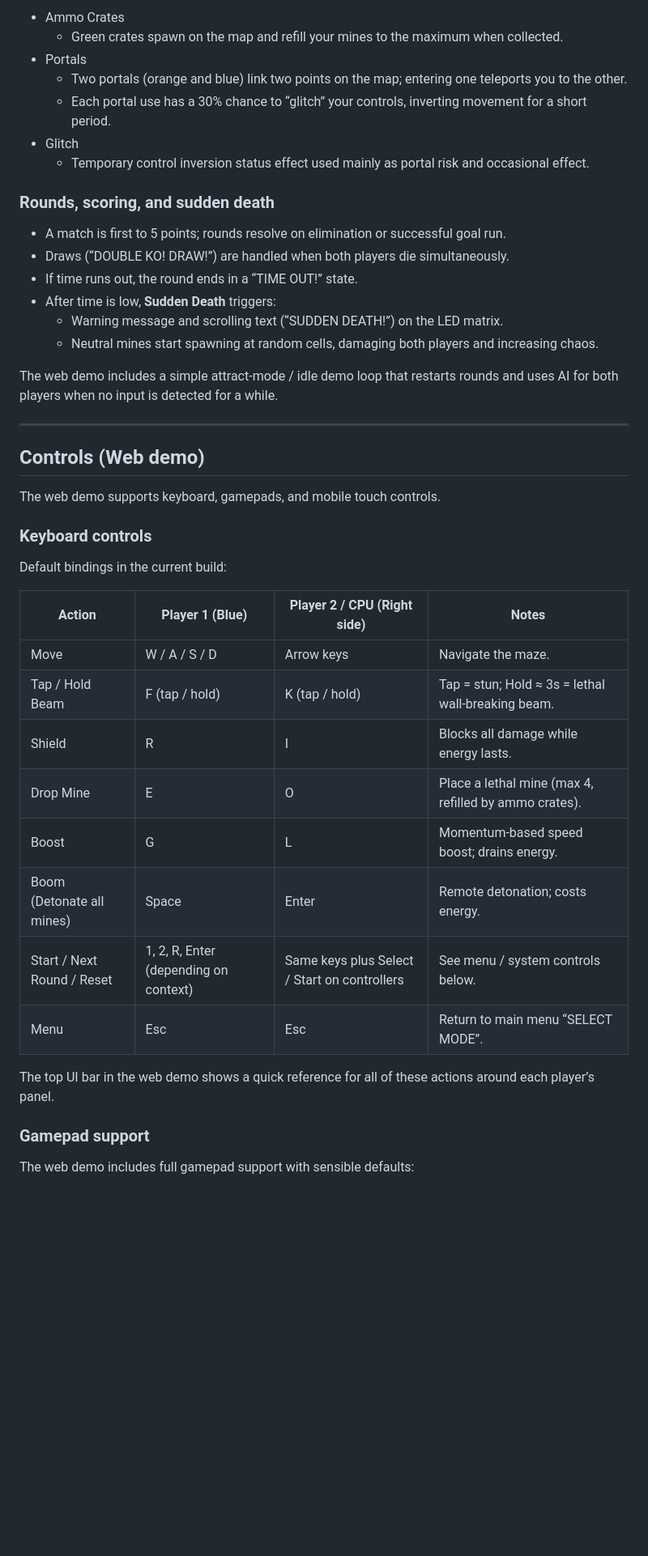
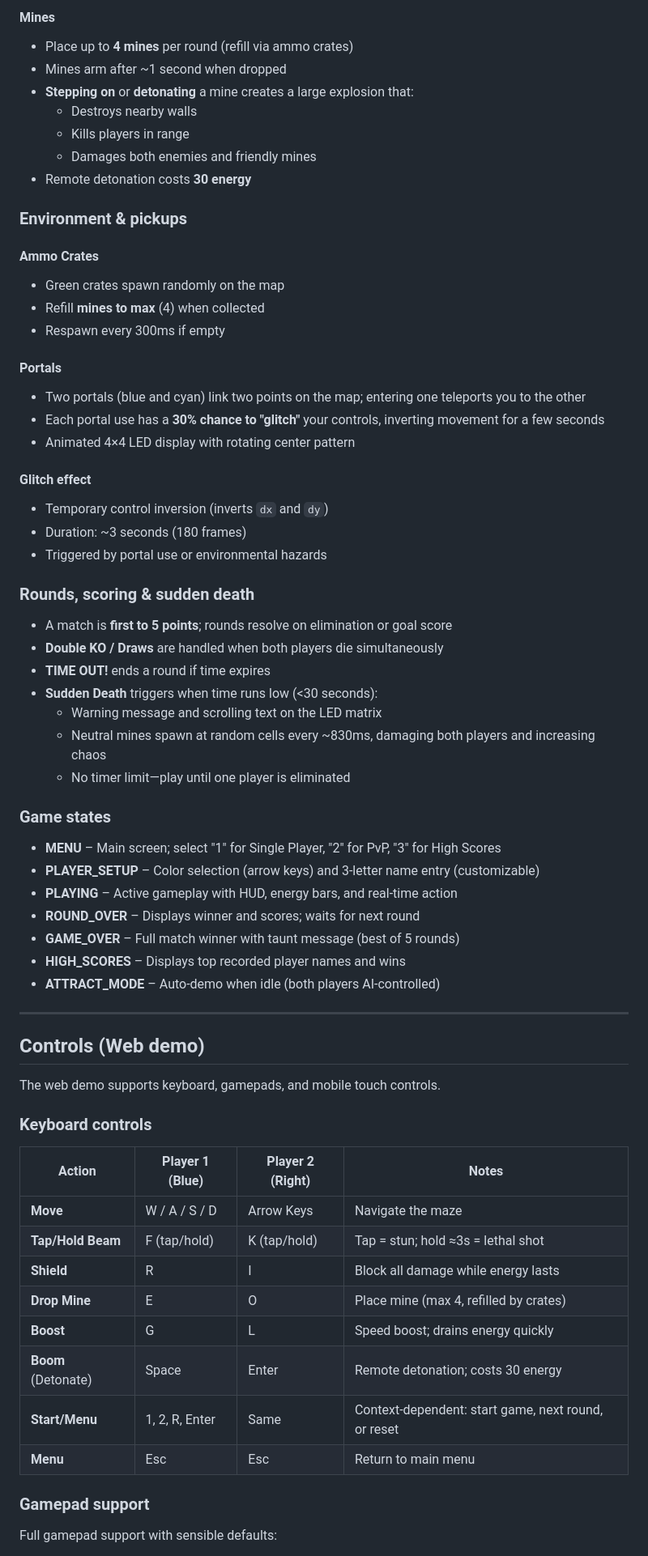
Before and after one commit to Obrelix/Maze-Battlegrounds-Tabletop-Arcade, a Markdown page: README.md, the part around one of its changes. Shown at 81% size. Rendered like a GitHub page; blank space fills up the shorter version.

```diff
--- a/README.md
+++ b/README.md
@@ -66,22 +68,49 @@ Mismanaging energy leaves you unable to shield, escape, or fire at key moments.
 
-- Ammo Crates
-  - Green crates spawn on the map and refill your mines to the maximum when collected.
-- Portals
-  - Two portals (orange and blue) link two points on the map; entering one teleports you to the other.
-  - Each portal use has a 30% chance to “glitch” your controls, inverting movement for a short period.
-- Glitch
-  - Temporary control inversion status effect used mainly as portal risk and occasional effect.
+#### Mines
+- Place up to **4 mines** per round (refill via ammo crates)
+- Mines arm after ~1 second when dropped
+- **Stepping on** or **detonating** a mine creates a large explosion that:
+  - Destroys nearby walls
+  - Kills players in range
+  - Damages both enemies and friendly mines
+- Remote detonation costs **30 energy**
 
-### Rounds, scoring, and sudden death
+### Environment & pickups
 
-- A match is first to 5 points; rounds resolve on elimination or successful goal run.
-- Draws (“DOUBLE KO! DRAW!”) are handled when both players die simultaneously.
-- If time runs out, the round ends in a “TIME OUT!” state.
-- After time is low, **Sudden Death** triggers:
-  - Warning message and scrolling text (“SUDDEN DEATH!”) on the LED matrix.
-  - Neutral mines start spawning at random cells, damaging both players and increasing chaos.
+#### Ammo Crates
+- Green crates spawn randomly on the map
+- Refill **mines to max** (4) when collected
+- Respawn every 300ms if empty
 
-The web demo includes a simple attract‑mode / idle demo loop that restarts rounds and uses AI for both players when no input is detected for a while.
+#### Portals
+- Two portals (blue and cyan) link two points on the map; entering one teleports you to the other
+- Each portal use has a **30% chance to "glitch"** your controls, inverting movement for a few seconds
+- Animated 4×4 LED display with rotating center pattern
+
+#### Glitch effect
+- Temporary control inversion (inverts `dx` and `dy`)
+- Duration: ~3 seconds (180 frames)
+- Triggered by portal use or environmental hazards
+
+### Rounds, scoring & sudden death
+
+- A match is **first to 5 points**; rounds resolve on elimination or goal score
+- **Double KO / Draws** are handled when both players die simultaneously
+- **TIME OUT!** ends a round if time expires
+- **Sudden Death** triggers when time runs low (<30 seconds):
+  - Warning message and scrolling text on the LED matrix
+  - Neutral mines spawn at random cells every ~830ms, damaging both players and increasing chaos
+  - No timer limit—play until one player is eliminated
+
+### Game states
+
+- **MENU** – Main screen; select "1" for Single Player, "2" for PvP, "3" for High Scores
+- **PLAYER_SETUP** – Color selection (arrow keys) and 3‑letter name entry (customizable)
+- **PLAYING** – Active gameplay with HUD, energy bars, and real‑time action
+- **ROUND_OVER** – Displays winner and scores; waits for next round
+- **GAME_OVER** – Full match winner with taunt message (best of 5 rounds)
+- **HIGH_SCORES** – Displays top recorded player names and wins
+- **ATTRACT_MODE** – Auto‑demo when idle (both players AI‑controlled)
 
 ---
 
@@ -91,22 +120,18 @@ The web demo supports keyboard, gamepads, and mobile touch controls.
 
 ### Keyboard controls
 
-Default bindings in the current build:
-
-| Action        | Player 1 (Blue)                 | Player 2 / CPU (Right side) | Notes |
-|--------------|----------------------------------|-----------------------------|-------|
-| Move         | W / A / S / D                    | Arrow keys                  | Navigate the maze. |
-| Tap / Hold Beam | F (tap / hold)               | K (tap / hold)              | Tap = stun; Hold ≈ 3s = lethal wall‑breaking beam. |
-| Shield       | R                                | I                           | Blocks all damage while energy lasts. |
-| Drop Mine    | E                                | O                           | Place a lethal mine (max 4, refilled by ammo crates). |
-| Boost        | G                                | L                           | Momentum‑based speed boost; drains energy. |
-| Boom (Detonate all mines) | Space               | Enter                       | Remote detonation; costs energy. |
-| Start / Next Round / Reset | 1, 2, R, Enter (depending on context) | Same keys plus Select / Start on controllers | See menu / system controls below. |
-| Menu         | Esc                              | Esc                         | Return to main menu “SELECT MODE”. |
-
-The top UI bar in the web demo shows a quick reference for all of these actions around each player’s panel.
+| Action | Player 1 (Blue) | Player 2 (Right) | Notes |
+|--------|-----------------|------------------|-------|
+| **Move** | W / A / S / D | Arrow Keys | Navigate the maze |
+| **Tap/Hold Beam** | F (tap/hold) | K (tap/hold) | Tap = stun; hold ≈3s = lethal shot |
+| **Shield** | R | I | Block all damage while energy lasts |
+| **Drop Mine** | E | O | Place mine (max 4, refilled by crates) |
+| **Boost** | G | L | Speed boost; drains energy quickly |
+| **Boom** (Detonate) | Space | Enter | Remote detonation; costs 30 energy |
+| **Start/Menu** | 1, 2, R, Enter | Same | Context‑dependent: start game, next round, or reset |
+| **Menu** | Esc | Esc | Return to main menu |
 
 ### Gamepad support
 
-The web demo includes full gamepad support with sensible defaults:
+Full gamepad support with sensible defaults:
 
```
Also changed, not shown: other parts of README.md (+192 -73 lines).
